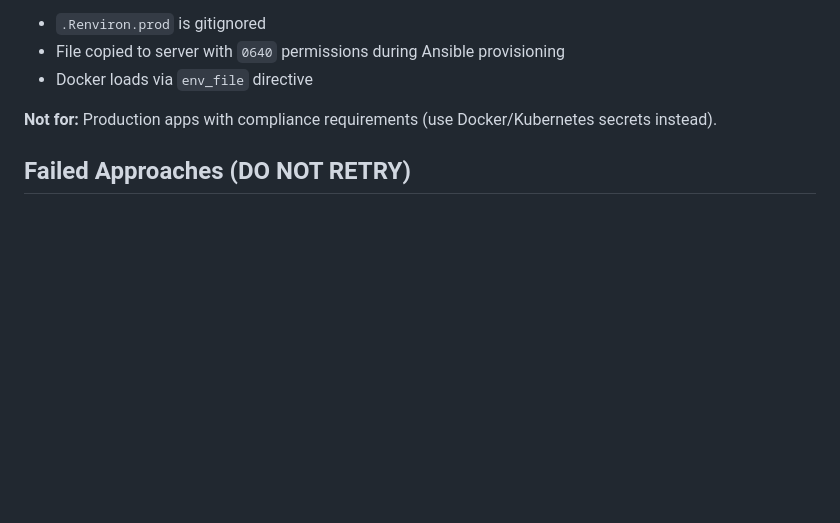
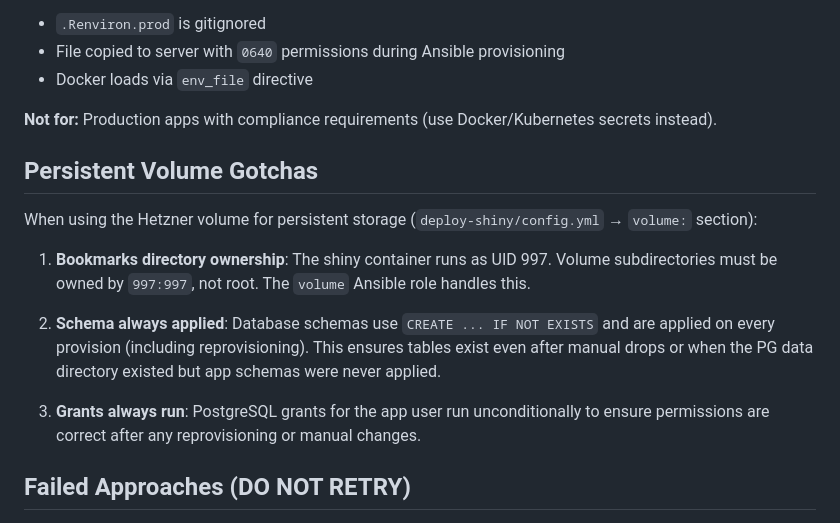
Before and after one commit to ma-riviere/shiny-base, a Markdown page: CLAUDE.md, the part around the change. GitHub-like rendering; blank space fills up the shorter version.

```diff
--- a/CLAUDE.md
+++ b/CLAUDE.md
@@ -77,6 +77,16 @@ See `deploy-shiny/` submodule for IaC (Hetzner Cloud + Docker Swarm + Traefik).
 - Docker loads via `env_file` directive
 
 **Not for:** Production apps with compliance requirements (use Docker/Kubernetes secrets instead).
+
+## Persistent Volume Gotchas
+
+When using the Hetzner volume for persistent storage (`deploy-shiny/config.yml` → `volume:` section):
+
+1. **Bookmarks directory ownership**: The shiny container runs as UID 997. Volume subdirectories must be owned by `997:997`, not root. The `volume` Ansible role handles this.
+
+2. **Schema always applied**: Database schemas use `CREATE ... IF NOT EXISTS` and are applied on every provision (including reprovisioning). This ensures tables exist even after manual drops or when the PG data directory existed but app schemas were never applied.
+
+3. **Grants always run**: PostgreSQL grants for the app user run unconditionally to ensure permissions are correct after any reprovisioning or manual changes.
 
 ## Failed Approaches (DO NOT RETRY)
 
```
